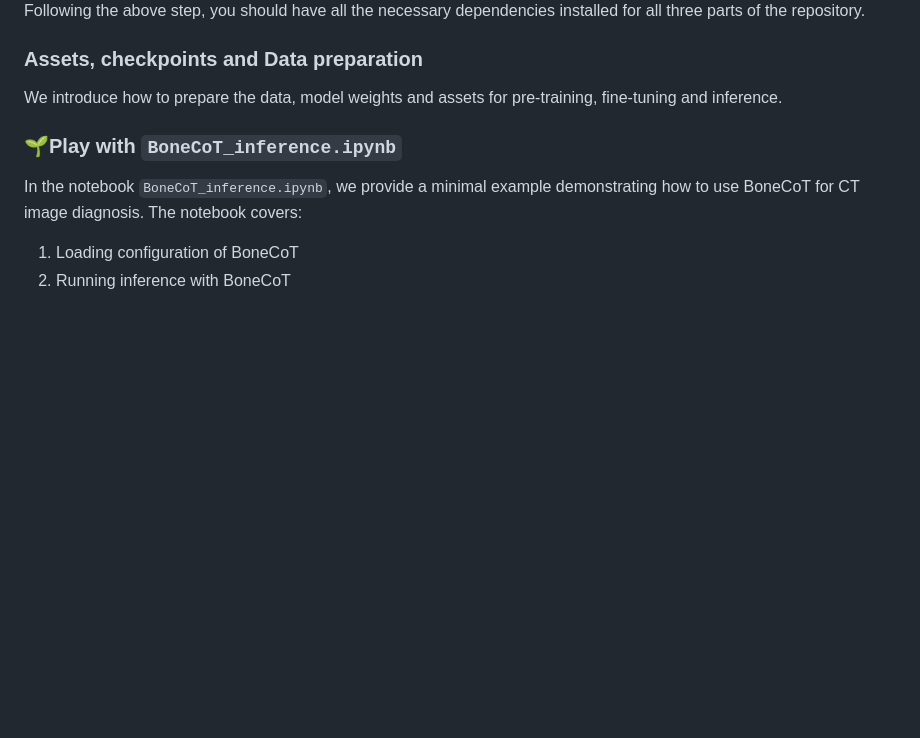
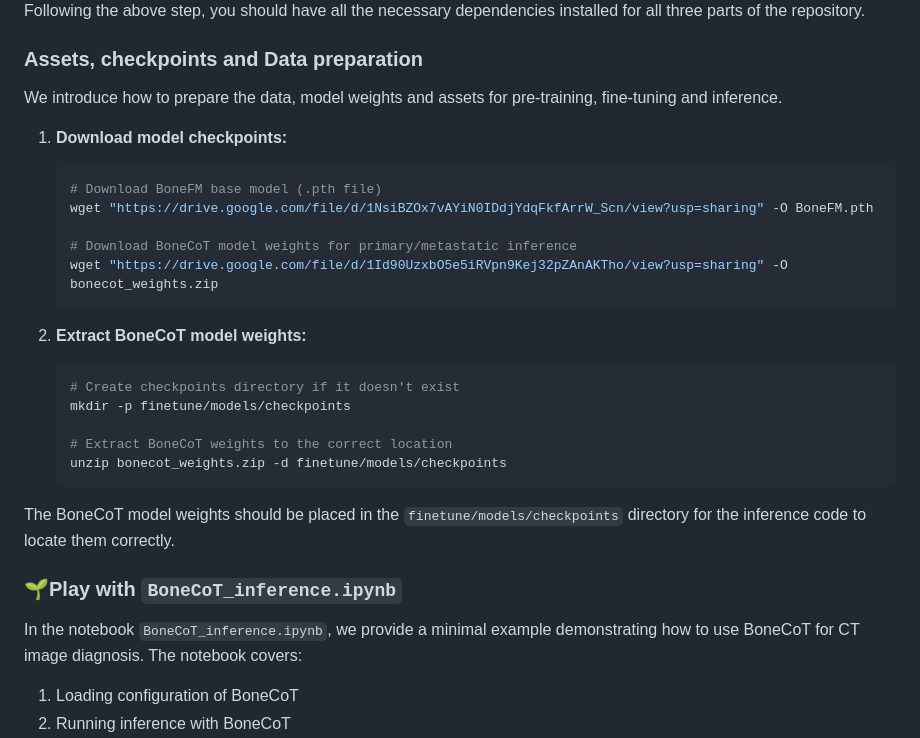
Before and after one commit to FrankZhangRp/BoneCoT, a Markdown page: README.md, the part around the change. Drawn GitHub-style; blank space fills up the shorter version.

````diff
--- a/README.md
+++ b/README.md
@@ -73,6 +73,30 @@ Following the above step, you should have all the necessary dependencies install
 ### Assets, checkpoints and Data preparation
 We introduce how to prepare the data, model weights and assets for pre-training, fine-tuning and inference.
 
+1. **Download model checkpoints:**
+
+    ```sh
+    # Download BoneFM base model (.pth file)
+    wget "https://drive.google.com/file/d/1NsiBZOx7vAYiN0IDdjYdqFkfArrW_Scn/view?usp=sharing" -O BoneFM.pth
+
+    # Download BoneCoT model weights for primary/metastatic inference
+    wget "https://drive.google.com/file/d/1Id90UzxbO5e5iRVpn9Kej32pZAnAKTho/view?usp=sharing" -O bonecot_weights.zip
+    ```
+
+2. **Extract BoneCoT model weights:**
+
+    ```sh
+    # Create checkpoints directory if it doesn't exist
+    mkdir -p finetune/models/checkpoints
+
+    # Extract BoneCoT weights to the correct location
+    unzip bonecot_weights.zip -d finetune/models/checkpoints
+    ```
+
+The BoneCoT model weights should be placed in the `finetune/models/checkpoints` directory for the inference code to locate them correctly.
+
+
+
 
 ### 🌱Play with `BoneCoT_inference.ipynb`
 In the notebook `BoneCoT_inference.ipynb`, we provide a minimal example demonstrating how to use BoneCoT for CT image diagnosis. The notebook covers:
````
